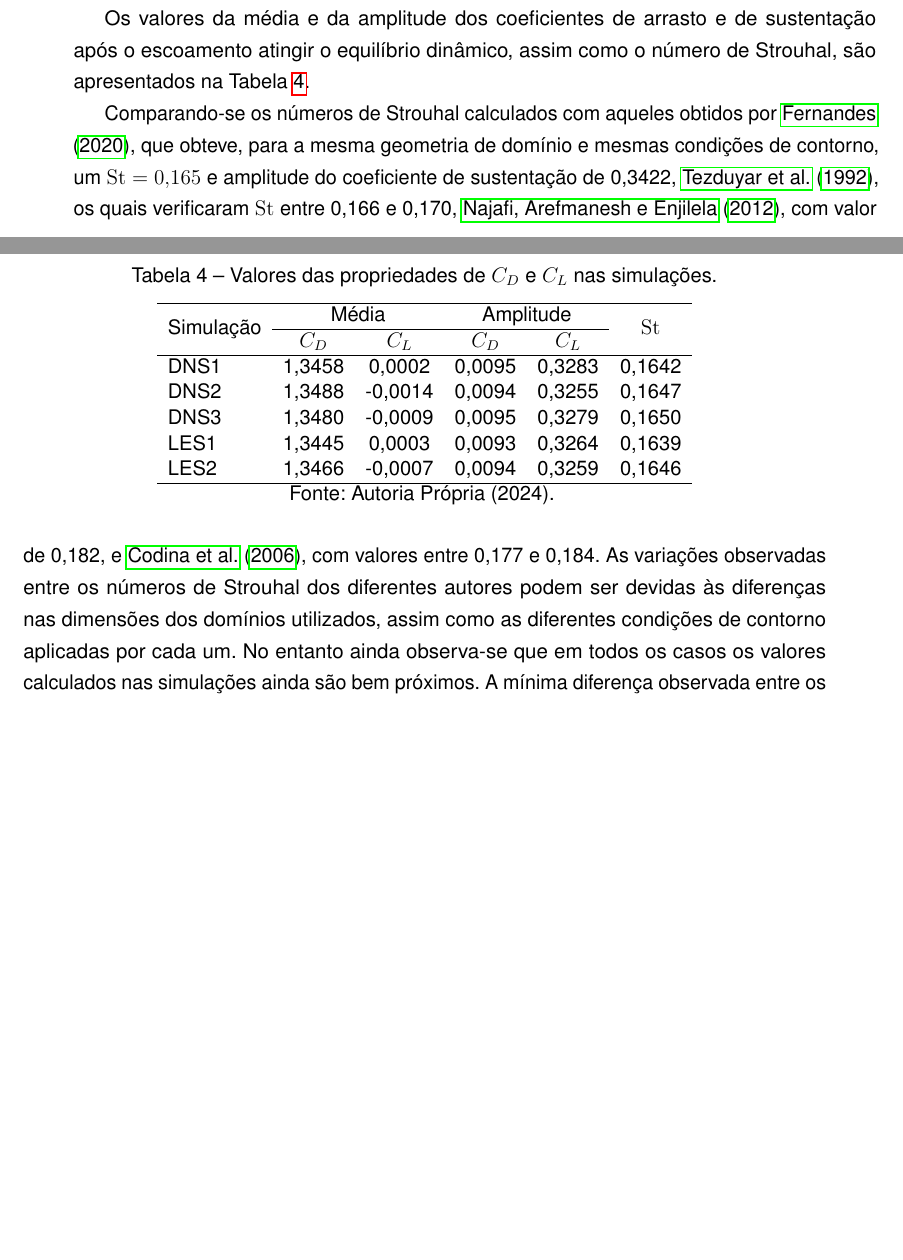
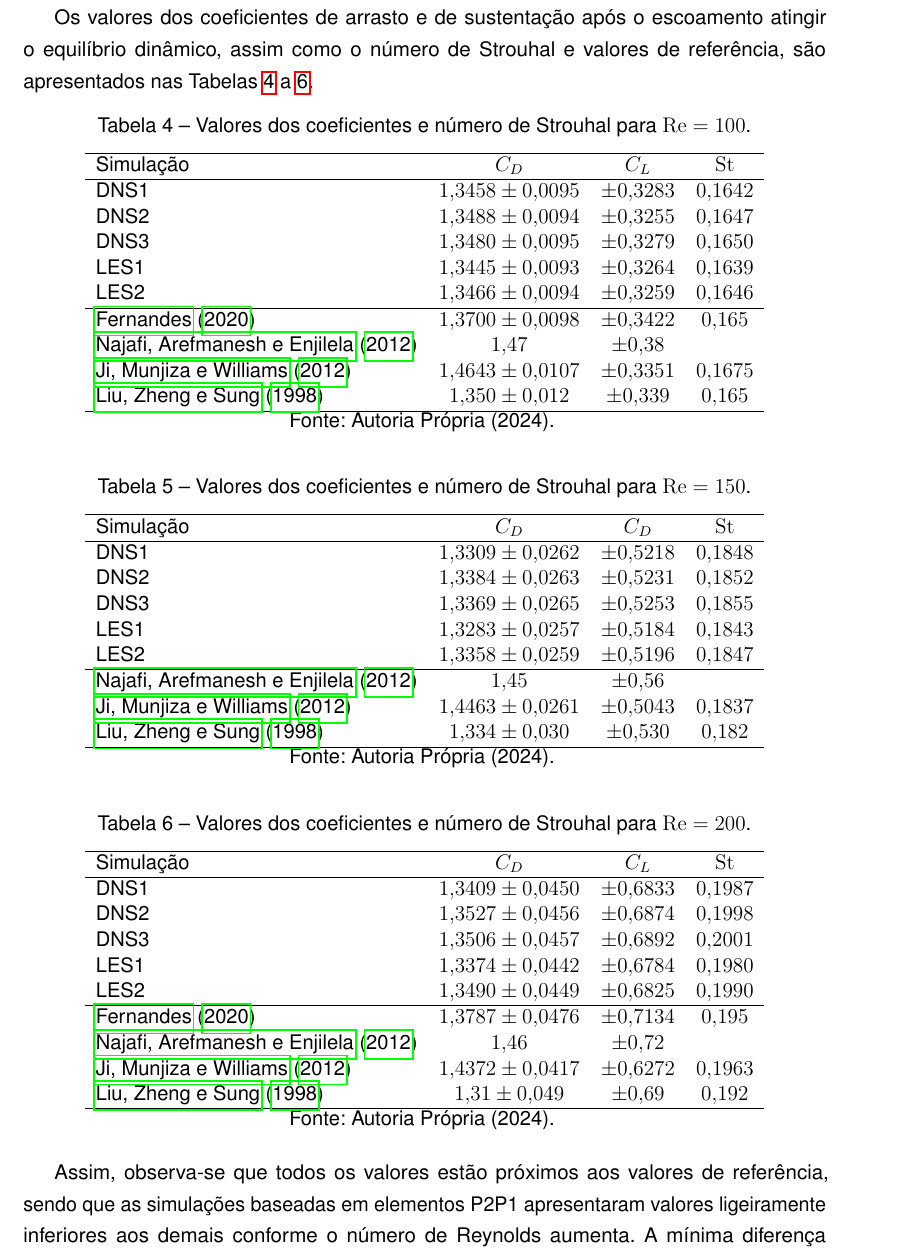
Before and after one commit to raksanches/QualificacaoMatheus, a LaTeX thesis (main.tex, which reads Capitulos/C3-FundTeorica/S5-MT/SS4-Exemplos.tex): two parts of pages 69 and 70 of 133 before the commit and part of page 70 of 135 after it, the two joined at a grey line, cut so that both start at the same text, the shorter picture padded with empty space. Compiled offline with pdfLaTeX.

Commit message:
Reescrita - exemplo cilindro

```diff
--- a/Capitulos/C3-FundTeorica/S5-MT/SS4-Exemplos.tex
+++ b/Capitulos/C3-FundTeorica/S5-MT/SS4-Exemplos.tex
@@ -412,29 +435,72 @@ As Figuras \ref{fig:cyl-Cd} e \ref{fig:cyl-Cl} apresentam os coeficientes de arr
     \\Fonte: Autoria Própria (\the\year).
     \label{fig:cyl-Cl}
 \end{figure}
+\newpage
 
-Os valores da média e da amplitude dos coeficientes de arrasto e de sustentação após o escoamento atingir o equilíbrio dinâmico, assim como o número de Strouhal, são apresentados na Tabela \ref{tab:cyl-res}.
+Os valores dos coeficientes de arrasto e de sustentação após o escoamento atingir o equilíbrio dinâmico, assim como o número de Strouhal e valores de referência, são apresentados nas Tabelas \ref{tab:cyl-res100} a \ref{tab:cyl-res200}.
 
 \begin{table}[h!]
     \centering
-    \newcommand{\celc}{\multicolumn{1}{c}}
-    \newcommand{\ccelc}{\multicolumn{2}{c}}
-    \caption{Valores das propriedades de $C_D$ e $C_L$ nas simulações.}
-    \begin{tabular}{lccccc}
+    \caption{Valores dos coeficientes e número de Strouhal para $\Rey=100$.}
+    \begin{tabular}{lcccc}
         \hline
-        \MR{2}{*}{Simulação} & \ccelc{Média} & \ccelc{Amplitude} & \MR{2}{*}{$\Str$}                         \\\cline{2-5}
-                             & \celc{$C_D$}  & \celc{$C_L$}      & \celc{$C_D$}      & \celc{$C_L$} &        \\\hline
-        DNS1                 & 1,3458        & 0,0002            & 0,0095            & 0,3283       & 0,1642 \\
-        DNS2                 & 1,3488        & -0,0014           & 0,0094            & 0,3255       & 0,1647 \\
-        DNS3                 & 1,3480        & -0,0009           & 0,0095            & 0,3279       & 0,1650 \\
-        LES1                 & 1,3445        & 0,0003            & 0,0093            & 0,3264       & 0,1639 \\
-        LES2                 & 1,3466        & -0,0007           & 0,0094            & 0,3259       & 0,1646 \\\hline
+        Simulação                          & $C_D$             & $C_L$       & $\Str$   \\\hline
+        DNS1                               & $1,3458\pm0,0095$ & $\pm0,3283$ & $0,1642$ \\
+        DNS2                               & $1,3488\pm0,0094$ & $\pm0,3255$ & $0,1647$ \\
+        DNS3                               & $1,3480\pm0,0095$ & $\pm0,3279$ & $0,1650$ \\
+        LES1                               & $1,3445\pm0,0093$ & $\pm0,3264$ & $0,1639$ \\
+        LES2                               & $1,3466\pm0,0094$ & $\pm0,3259$ & $0,1646$ \\\hline
+        \citeonline{fernandes2020tecnica}  & $1,3700\pm0,0098$ & $\pm0,3422$ & $0,165$  \\
+        \citeonline{najafi2012meshless}    & $1,47$            & $\pm0,38$   &          \\
+        \citeonline{ji2012novel}           & $1,4643\pm0,0107$ & $\pm0,3351$ & $0,1675$ \\
+        \citeonline{liu1998preconditioned} & $1,350\pm0,012$   & $\pm0,339$  & $0,165$  \\\hline
     \end{tabular}
     \\Fonte: Autoria Própria (\the\year).
-    \label{tab:cyl-res}
+    \label{tab:cyl-res100}
 \end{table}
 
-Comparando-se os números de Strouhal calculados com aqueles obtidos por \citeonline{fernandes2020tecnica}, que obteve, para a mesma geometria de domínio e mesmas condições de contorno, um $\Str=0,165$ e amplitude do coeficiente de sustentação de 0,3422, \citeonline{tezduyar1992incompressible}, os quais verificaram $\Str$ entre 0,166 e 0,170, \citeonline{najafi2012meshless}, com valor de 0,182, e \citeonline{codina2006numerical}, com valores entre 0,177 e 0,184. As variações observadas entre os números de Strouhal dos diferentes autores podem ser devidas às diferenças nas dimensões dos domínios utilizados, assim como as diferentes condições de contorno aplicadas por cada um. No entanto ainda observa-se que em todos os casos os valores calculados nas simulações ainda são bem próximos. A mínima diferença observada entre os valores calculados em uma simulação DNS e aquela que em simulação LES deve-se ao fato do número de Reynolds ser muito baixo, pois, como apontado por \citeonline{fernandes2020tecnica}, esse tipo de escoamento (com $\Rey$ entre 50 e 200) apresenta a formação de vórtices laminares, denominada de esteira de Von Kárman. Para uma verificação mais precisa dessa influência, deve-se partir para uma análise tridimensional com número de Reynolds superiores à 200.
+\begin{table}[h!]
+    \centering
+    \caption{Valores dos coeficientes e número de Strouhal para $\Rey=150$.}
+    \begin{tabular}{lcccc}
+        \hline
+        Simulação                          & $C_D$             & $C_D$       & $\Str$   \\\hline
+        DNS1                               & $1,3309\pm0,0262$ & $\pm0,5218$ & $0,1848$ \\
+        DNS2                               & $1,3384\pm0,0263$ & $\pm0,5231$ & $0,1852$ \\
+        DNS3                               & $1,3369\pm0,0265$ & $\pm0,5253$ & $0,1855$ \\
+        LES1                               & $1,3283\pm0,0257$ & $\pm0,5184$ & $0,1843$ \\
+        LES2                               & $1,3358\pm0,0259$ & $\pm0,5196$ & $0,1847$ \\\hline
+        \citeonline{najafi2012meshless}    & $1,45$            & $\pm0,56$   &          \\
+        \citeonline{ji2012novel}           & $1,4463\pm0,0261$ & $\pm0,5043$ & $0,1837$ \\
+        \citeonline{liu1998preconditioned} & $1,334\pm0,030$   & $\pm0,530$  & $0,182$  \\\hline
+    \end{tabular}
+    \\Fonte: Autoria Própria (\the\year).
+    \label{tab:cyl-res150}
+\end{table}
+
+\begin{table}[h!]
+    \centering
+    \caption{Valores dos coeficientes e número de Strouhal para $\Rey=200$.}
+    \begin{tabular}{lcccc}
+        \hline
+        Simulação                          & $C_D$             & $C_L$       & $\Str$   \\\hline
+        DNS1                               & $1,3409\pm0,0450$ & $\pm0,6833$ & $0,1987$ \\
+        DNS2                               & $1,3527\pm0,0456$ & $\pm0,6874$ & $0,1998$ \\
+        DNS3                               & $1,3506\pm0,0457$ & $\pm0,6892$ & $0,2001$ \\
+        LES1                               & $1,3374\pm0,0442$ & $\pm0,6784$ & $0,1980$ \\
+        LES2                               & $1,3490\pm0,0449$ & $\pm0,6825$ & $0,1990$ \\\hline
+        \citeonline{fernandes2020tecnica}  & $1,3787\pm0,0476$ & $\pm0,7134$ & $0,195$  \\
+        \citeonline{najafi2012meshless}    & $1,46$            & $\pm0,72$   &          \\
+        \citeonline{ji2012novel}           & $1,4372\pm0,0417$ & $\pm0,6272$ & $0,1963$ \\
+        \citeonline{liu1998preconditioned} & $1,31\pm0,049$    & $\pm0,69$   & $0,192$  \\\hline
+    \end{tabular}
+    \\Fonte: Autoria Própria (\the\year).
+    \label{tab:cyl-res200}
+\end{table}
+
+Assim, observa-se que todos os valores estão próximos aos valores de referência, sendo que as simulações baseadas em elementos P2P1 apresentaram valores ligeiramente inferiores aos demais conforme o número de Reynolds aumenta. A mínima diferença observada entre os valores calculados em uma simulação DNS e aquela que em simulação LES deve-se ao fato do número de Reynolds ser muito baixo, pois, como apontado por \citeonline{fernandes2020tecnica}, esse tipo de escoamento (com $\Rey$ entre 50 e 200) apresenta a formação de vórtices laminares, denominada de esteira de Von Kárman. Para uma verificação mais precisa dessa influência, deve-se partir para uma análise tridimensional com número de Reynolds superiores à 200.
+
+%Comparando-se os números de Strouhal calculados com aqueles obtidos por \citeonline{fernandes2020tecnica}, que obteve, para a mesma geometria de domínio e mesmas condições de contorno, um $\Str=0,165$ e amplitude do coeficiente de sustentação de 0,3422, \citeonline{tezduyar1992incompressible}, os quais verificaram $\Str$ entre 0,166 e 0,170, \citeonline{najafi2012meshless}, com valor de 0,182, e \citeonline{codina2006numerical}, com valores entre 0,177 e 0,184. As variações observadas entre os números de Strouhal dos diferentes autores podem ser devidas às diferenças nas dimensões dos domínios utilizados, assim como as diferentes condições de contorno aplicadas por cada um. No entanto ainda observa-se que em todos os casos os valores calculados nas simulações ainda são bem próximos. A mínima diferença observada entre os valores calculados em uma simulação DNS e aquela que em simulação LES deve-se ao fato do número de Reynolds ser muito baixo, pois, como apontado por \citeonline{fernandes2020tecnica}, esse tipo de escoamento (com $\Rey$ entre 50 e 200) apresenta a formação de vórtices laminares, denominada de esteira de Von Kárman. Para uma verificação mais precisa dessa influência, deve-se partir para uma análise tridimensional com número de Reynolds superiores à 200.
 
 %Vale observar ainda que a simulação VMS linear apresentou um amortecimento menor em relação ao início das oscilações, porém converge para valores muito próximos ao quadrático ao longo do tempo. Já a simulação LES inicia sua oscilação próxima ao VMS quadrático, entretanto com uma média de oscilação menor que a do VMS, em especial ao se observar o coeficiente de arrasto. Tal efeito pode ser devido ao relatado por \citeonline{germano1991dynamic,hughes2000large}, que apontam a ocorrência de um amortecimento excessivo provocado pelo tensor SGS de Smagorinsky.
 \begin{comment}
```
Also changed, not shown: referencias.bib (+20 -0 lines), Figuras/cylinder/analise3/Cd-100.pdf (renamed from Figuras/cylinder/analise3/Cd.pdf), Figuras/cylinder/analise3/Cd-100.svg (renamed from Figuras/cylinder/analise3/Cd.svg), Figuras/cylinder/analise3/Cd-150.pdf (added), Figuras/cylinder/analise3/Cd-150.svg (added), Figuras/cylinder/analise3/Cd-200.pdf (added), Figuras/cylinder/analise3/Cd-200.svg (added), Figuras/cylinder/analise3/Cl-100.pdf (renamed from Figuras/cylinder/analise3/Cl.pdf), Figuras/cylinder/analise3/Cl-100.svg (renamed from Figuras/cylinder/analise3/Cl.svg), Figuras/cylinder/analise3/Cl-150.pdf (added), Figuras/cylinder/analise3/Cl-150.svg (added), Figuras/cylinder/analise3/Cl-200.pdf (added), Figuras/cylinder/analise3/Cl-200.svg (added), Capitulos/C3-FundTeorica/S5-MT/SS4-Exemplos.tex (31 more changed lines).
